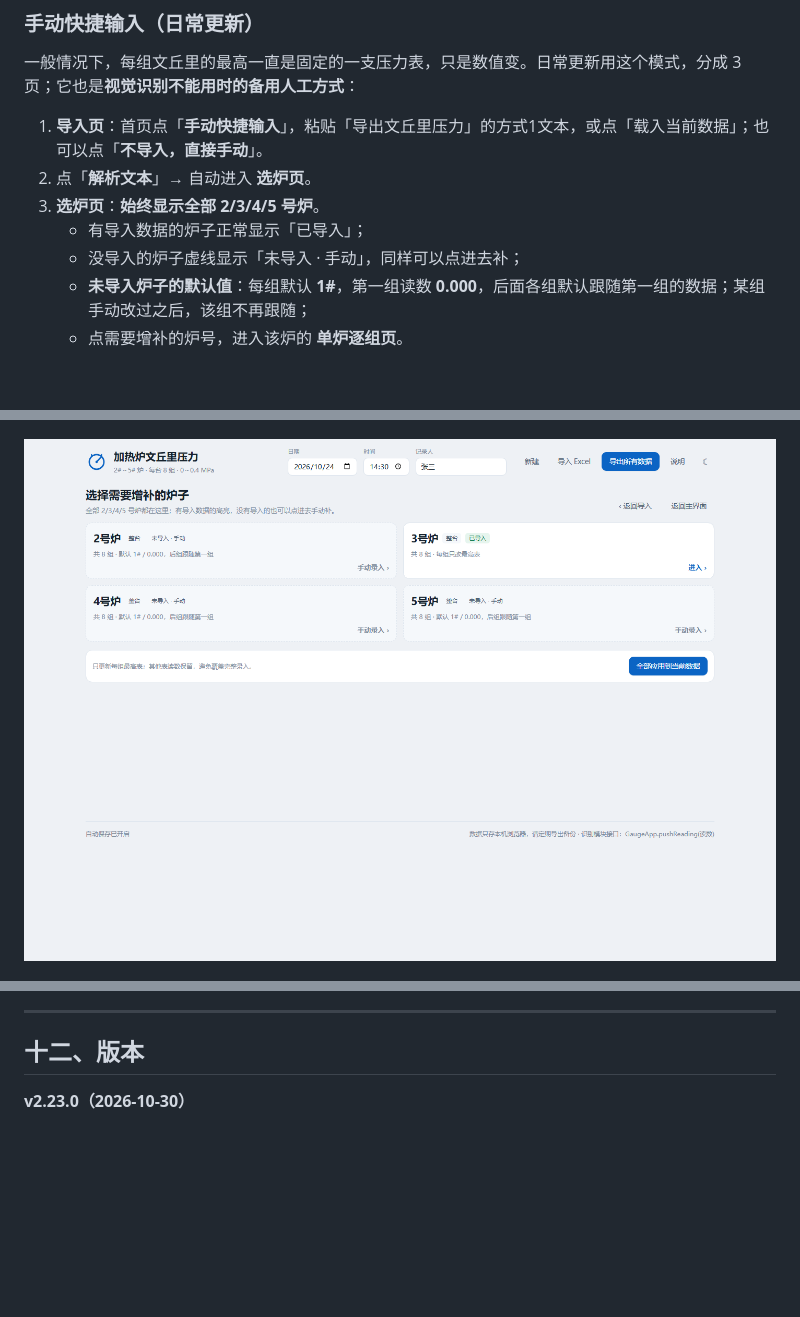
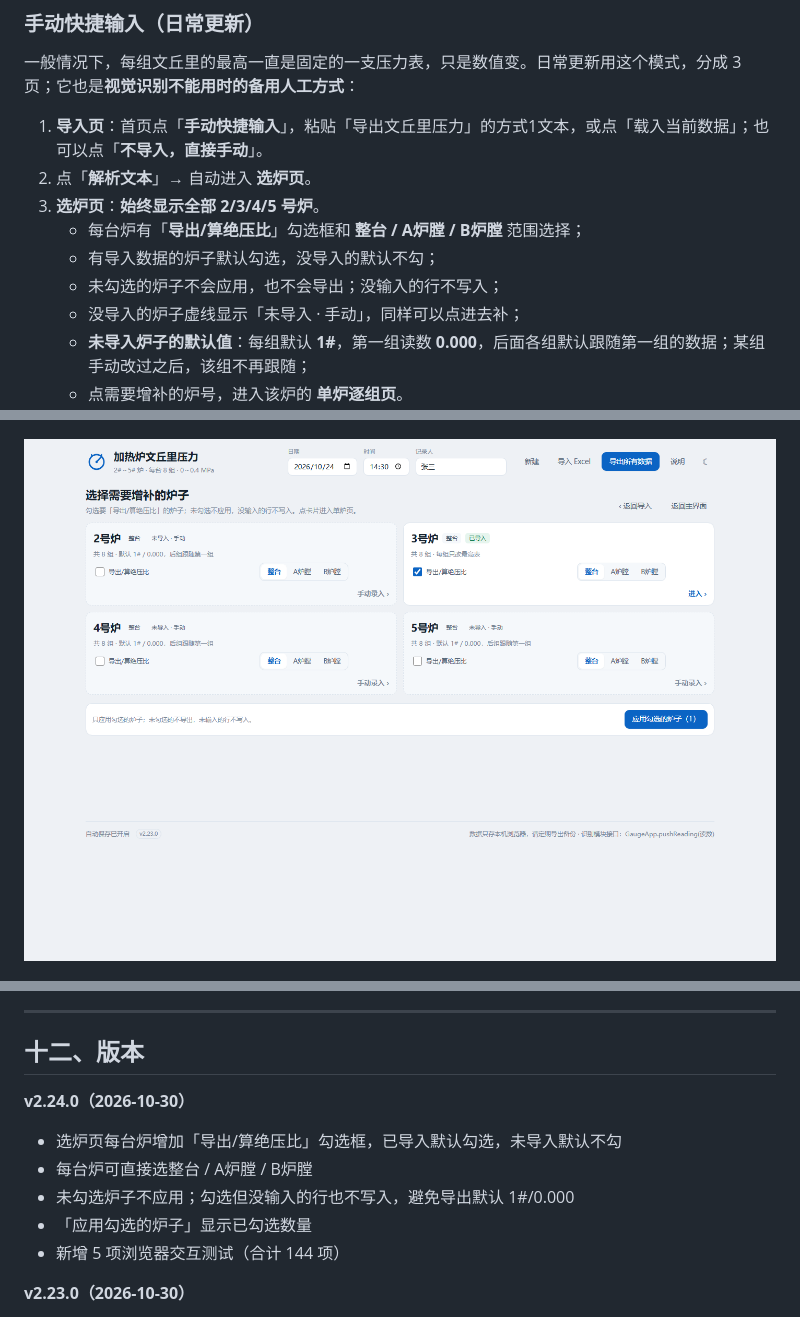
Before and after one commit to hanhaicangnan99/heater-venturi-reader, a Markdown page: README.md, 3 parts joined by grey strips. Rendered like a GitHub page; pictures changed too: docs/screenshot-quick-select.png; blank space fills up the shorter version.

```diff
--- a/README.md
+++ b/README.md
@@ -107,7 +107,9 @@
 1. **导入页**：首页点「**手动快捷输入**」，粘贴「导出文丘里压力」的方式1文本，或点「载入当前数据」；也可以点「**不导入，直接手动**」。
 2. 点「**解析文本**」→ 自动进入 **选炉页**。
 3. **选炉页**：**始终显示全部 2/3/4/5 号炉**。
-   - 有导入数据的炉子正常显示「已导入」；
+   - 每台炉有「**导出/算绝压比**」勾选框和 **整台 / A炉膛 / B炉膛** 范围选择；
+   - 有导入数据的炉子默认勾选，没导入的默认不勾；
+   - 未勾选的炉子不会应用，也不会导出；没输入的行不写入；
    - 没导入的炉子虚线显示「未导入 · 手动」，同样可以点进去补；
    - **未导入炉子的默认值**：每组默认 **1#**，第一组读数 **0.000**，后面各组默认跟随第一组的数据；某组手动改过之后，该组不再跟随；
    - 点需要增补的炉号，进入该炉的 **单炉逐组页**。
@@ -450,6 +452,14 @@ chrome --headless=new --no-sandbox --disable-gpu --user-data-dir=tests/prof ^
 ---
 
 ## 十二、版本
+
+**v2.24.0（2026-10-30）**
+
+- 选炉页每台炉增加「导出/算绝压比」勾选框，已导入默认勾选，未导入默认不勾
+- 每台炉可直接选整台 / A炉膛 / B炉膛
+- 未勾选炉子不应用；勾选但没输入的行也不写入，避免导出默认 1#/0.000
+- 「应用勾选的炉子」显示已勾选数量
+- 新增 5 项浏览器交互测试（合计 144 项）
 
 **v2.23.0（2026-10-30）**
 
```
Also changed, not shown: other parts of README.md (+4 -4 lines), 交接报告_第二阶段.md (+9 -9 lines), 7 other files.
